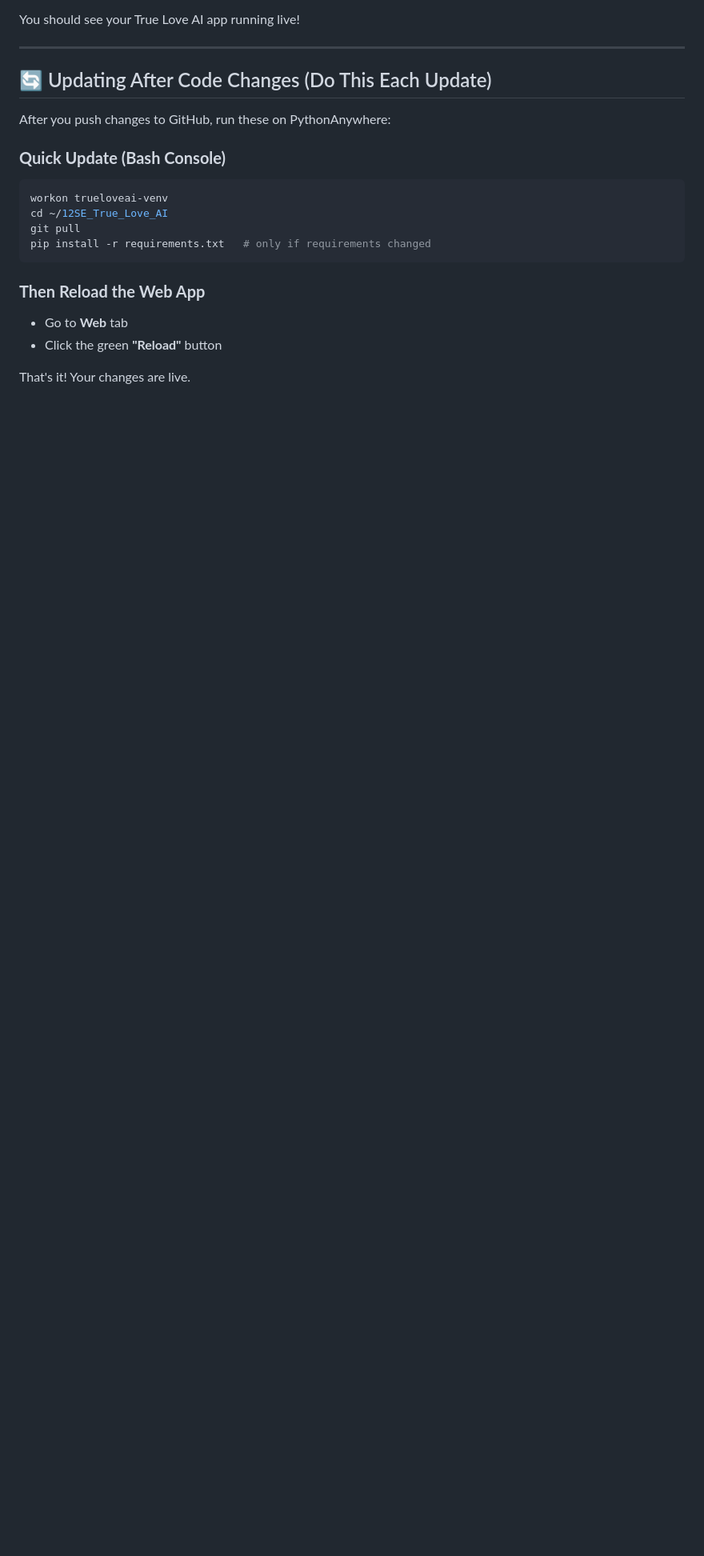
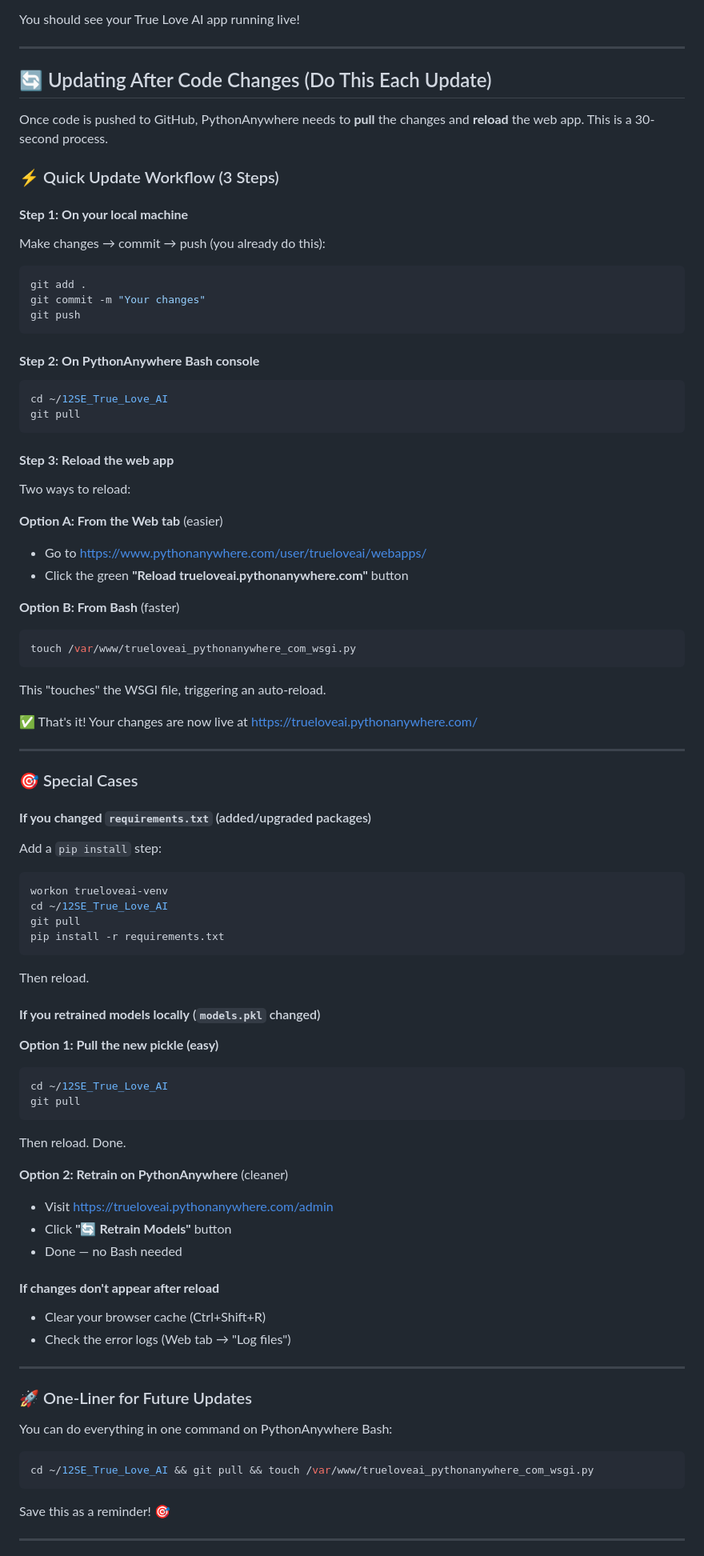
Before and after one commit to Richard-Johnson-Anglican-College/12SE_True_Love_AI, a Markdown page: DEPLOY.md, the part around one of its changes. Shown at 80% size. GitHub-like rendering; blank space fills up the shorter version.

Commit message:
Expand update workflow section in DEPLOY.md with detailed steps and cheat sheet

````diff
--- a/DEPLOY.md
+++ b/DEPLOY.md
@@ -122,20 +122,89 @@ You should see your True Love AI app running live!
 
 ## 🔄 Updating After Code Changes (Do This Each Update)
 
-After you push changes to GitHub, run these on PythonAnywhere:
+Once code is pushed to GitHub, PythonAnywhere needs to **pull** the changes and **reload** the web app. This is a 30-second process.
 
-### **Quick Update (Bash Console)**
+### ⚡ Quick Update Workflow (3 Steps)
+
+#### **Step 1: On your local machine**
+
+Make changes → commit → push (you already do this):
+
+```powershell
+git add .
+git commit -m "Your changes"
+git push
+```
+
+#### **Step 2: On PythonAnywhere Bash console**
+
+```bash
+cd ~/12SE_True_Love_AI
+git pull
+```
+
+#### **Step 3: Reload the web app**
+
+Two ways to reload:
+
+**Option A: From the Web tab** (easier)
+- Go to https://www.pythonanywhere.com/user/trueloveai/webapps/
+- Click the green **"Reload trueloveai.pythonanywhere.com"** button
+
+**Option B: From Bash** (faster)
+```bash
+touch /var/www/trueloveai_pythonanywhere_com_wsgi.py
+```
+This "touches" the WSGI file, triggering an auto-reload.
+
+✅ That's it! Your changes are now live at https://trueloveai.pythonanywhere.com/
+
+---
+
+### 🎯 Special Cases
+
+#### **If you changed `requirements.txt`** (added/upgraded packages)
+
+Add a `pip install` step:
 
 ```bash
 workon trueloveai-venv
 cd ~/12SE_True_Love_AI
 git pull
-pip install -r requirements.txt   # only if requirements changed
+pip install -r requirements.txt
 ```
 
-### **Then Reload the Web App**
+Then reload.
 
-- Go to **Web** tab
-- Click the green **"Reload"** button
+#### **If you retrained models locally** (`models.pkl` changed)
 
-That's it! Your changes are live.
+**Option 1: Pull the new pickle (easy)**
+```bash
+cd ~/12SE_True_Love_AI
+git pull
+```
+Then reload. Done.
+
+**Option 2: Retrain on PythonAnywhere** (cleaner)
+- Visit https://trueloveai.pythonanywhere.com/admin
+- Click **"🔄 Retrain Models"** button
+- Done — no Bash needed
+
+#### **If changes don't appear after reload**
+- Clear your browser cache (Ctrl+Shift+R)
+- Check the error logs (Web tab → "Log files")
+
+---
+
+### 🚀 One-Liner for Future Updates
+
+You can do everything in one command on PythonAnywhere Bash:
+
+```bash
+cd ~/12SE_True_Love_AI && git pull && touch /var/www/trueloveai_pythonanywhere_com_wsgi.py
+```
+
+Save this as a reminder! 🎯
+
+---
+
````
Also changed, not shown: other parts of DEPLOY.md (+8 -0 lines).
